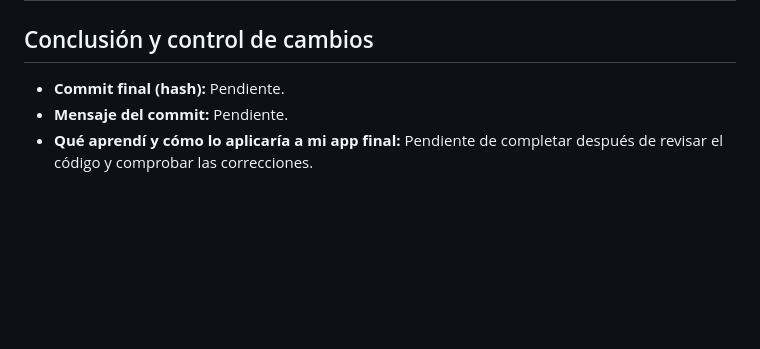
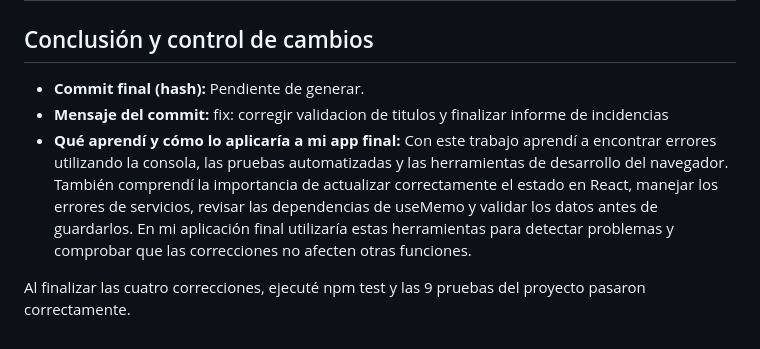
Before and after one commit to rojastiago/gestor-tareas-edi, a Markdown page: INFORME_INCIDENTES.md, the part around one of its changes. Drawn GitHub-style; blank space fills up the shorter version.

```diff
--- a/INFORME_INCIDENTES.md
+++ b/INFORME_INCIDENTES.md
@@ -96,4 +107,7 @@ En la primera ejecución de `npm test` pasaron 6 pruebas y fallaron 3.
 ## Conclusión y control de cambios
-- **Commit final (hash):** Pendiente.
-- **Mensaje del commit:** Pendiente.
-- **Qué aprendí y cómo lo aplicaría a mi app final:** Pendiente de completar después de revisar el código y comprobar las correcciones.
+
+- **Commit final (hash):** Pendiente de generar.
+- **Mensaje del commit:** fix: corregir validacion de titulos y finalizar informe de incidencias
+- **Qué aprendí y cómo lo aplicaría a mi app final:** Con este trabajo aprendí a encontrar errores utilizando la consola, las pruebas automatizadas y las herramientas de desarrollo del navegador. También comprendí la importancia de actualizar correctamente el estado en React, manejar los errores de servicios, revisar las dependencias de useMemo y validar los datos antes de guardarlos. En mi aplicación final utilizaría estas herramientas para detectar problemas y comprobar que las correcciones no afecten otras funciones.
+
+Al finalizar las cuatro correcciones, ejecuté npm test y las 9 pruebas del proyecto pasaron correctamente.
```
Also changed, not shown: other parts of INFORME_INCIDENTES.md (+21 -10 lines), evidencias/evidenciasincidencia4_validacion_despues.png (added), evidencias/incidencia4_validacion_antes..png (added), evidencias/pruebas_finales.png (added), 1 other file.
